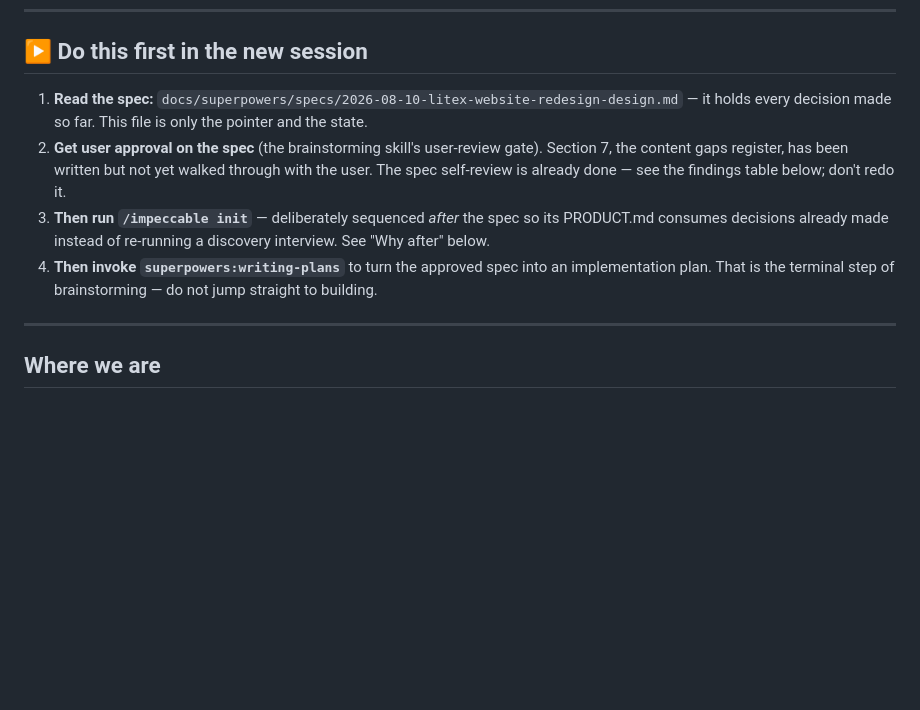
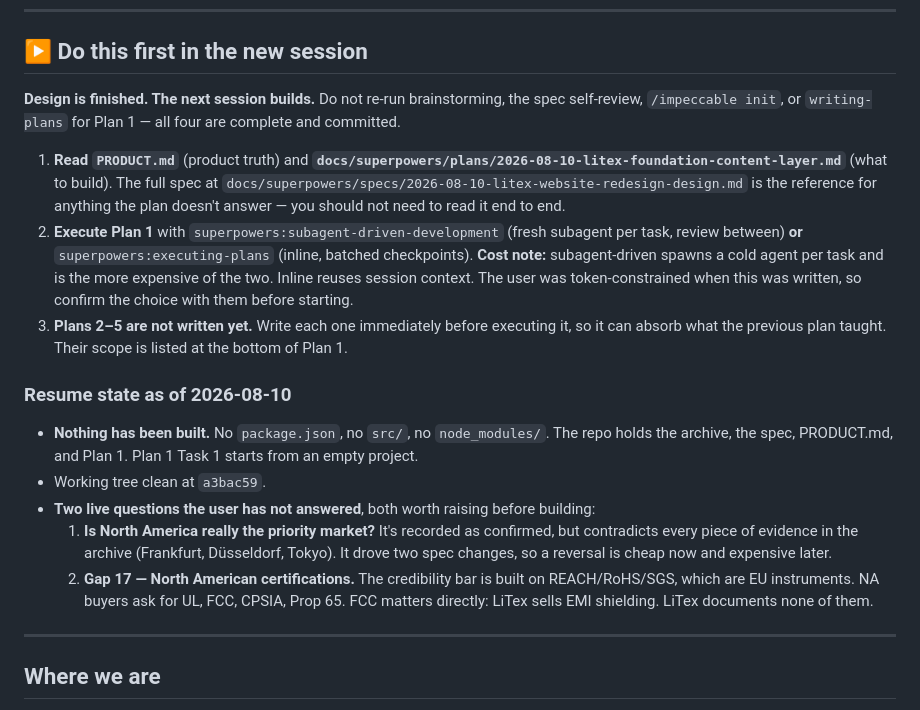
Before and after one commit to darsonl/litex-website, a Markdown page: HANDOFF.md, the part around the change. Rendered like a GitHub page; blank space fills up the shorter version.

Commit message:
Save resume state: design phase complete, Plan 1 ready
Rewrites the handoff's "do this first" section, which still described
steps now finished. Next session builds rather than designs.

Records that nothing is built yet, the two unanswered questions worth
raising before code (the North America market call and gap 17's
NA certification mismatch), and a cost note that subagent-driven
execution spawns a cold agent per task and is the more expensive of
the two execution modes.

Co-Authored-By: Claude Opus 5 <noreply@anthropic.com>

```diff
--- a/HANDOFF.md
+++ b/HANDOFF.md
@@ -7,16 +7,33 @@
 
 ## ▶ Do this first in the new session
 
-1. **Read the spec:** `docs/superpowers/specs/2026-08-10-litex-website-redesign-design.md`
-   — it holds every decision made so far. This file is only the pointer and the state.
-2. **Get user approval on the spec** (the brainstorming skill's user-review gate). Section 7,
-   the content gaps register, has been written but not yet walked through with the user.
-   The spec self-review is already done — see the findings table below; don't redo it.
-3. **Then run `/impeccable init`** — deliberately sequenced *after* the spec so its PRODUCT.md
-   consumes decisions already made instead of re-running a discovery interview. See "Why after"
-   below.
-4. **Then invoke `superpowers:writing-plans`** to turn the approved spec into an implementation
-   plan. That is the terminal step of brainstorming — do not jump straight to building.
+**Design is finished. The next session builds.** Do not re-run brainstorming, the spec self-review,
+`/impeccable init`, or `writing-plans` for Plan 1 — all four are complete and committed.
+
+1. **Read `PRODUCT.md`** (product truth) and
+   **`docs/superpowers/plans/2026-08-10-litex-foundation-content-layer.md`** (what to build).
+   The full spec at `docs/superpowers/specs/2026-08-10-litex-website-redesign-design.md` is the
+   reference for anything the plan doesn't answer — you should not need to read it end to end.
+2. **Execute Plan 1** with `superpowers:subagent-driven-development` (fresh subagent per task,
+   review between) **or** `superpowers:executing-plans` (inline, batched checkpoints).
+   **Cost note:** subagent-driven spawns a cold agent per task and is the more expensive of the
+   two. Inline reuses session context. The user was token-constrained when this was written, so
+   confirm the choice with them before starting.
+3. **Plans 2–5 are not written yet.** Write each one immediately before executing it, so it can
+   absorb what the previous plan taught. Their scope is listed at the bottom of Plan 1.
+
+### Resume state as of 2026-08-10
+
+- **Nothing has been built.** No `package.json`, no `src/`, no `node_modules/`. The repo holds the
+  archive, the spec, PRODUCT.md, and Plan 1. Plan 1 Task 1 starts from an empty project.
+- Working tree clean at `a3bac59`.
+- **Two live questions the user has not answered**, both worth raising before building:
+  1. **Is North America really the priority market?** It's recorded as confirmed, but contradicts
+     every piece of evidence in the archive (Frankfurt, Düsseldorf, Tokyo). It drove two spec
+     changes, so a reversal is cheap now and expensive later.
+  2. **Gap 17 — North American certifications.** The credibility bar is built on REACH/RoHS/SGS,
+     which are EU instruments. NA buyers ask for UL, FCC, CPSIA, Prop 65. FCC matters directly:
+     LiTex sells EMI shielding. LiTex documents none of them.
 
 ---
 
```
